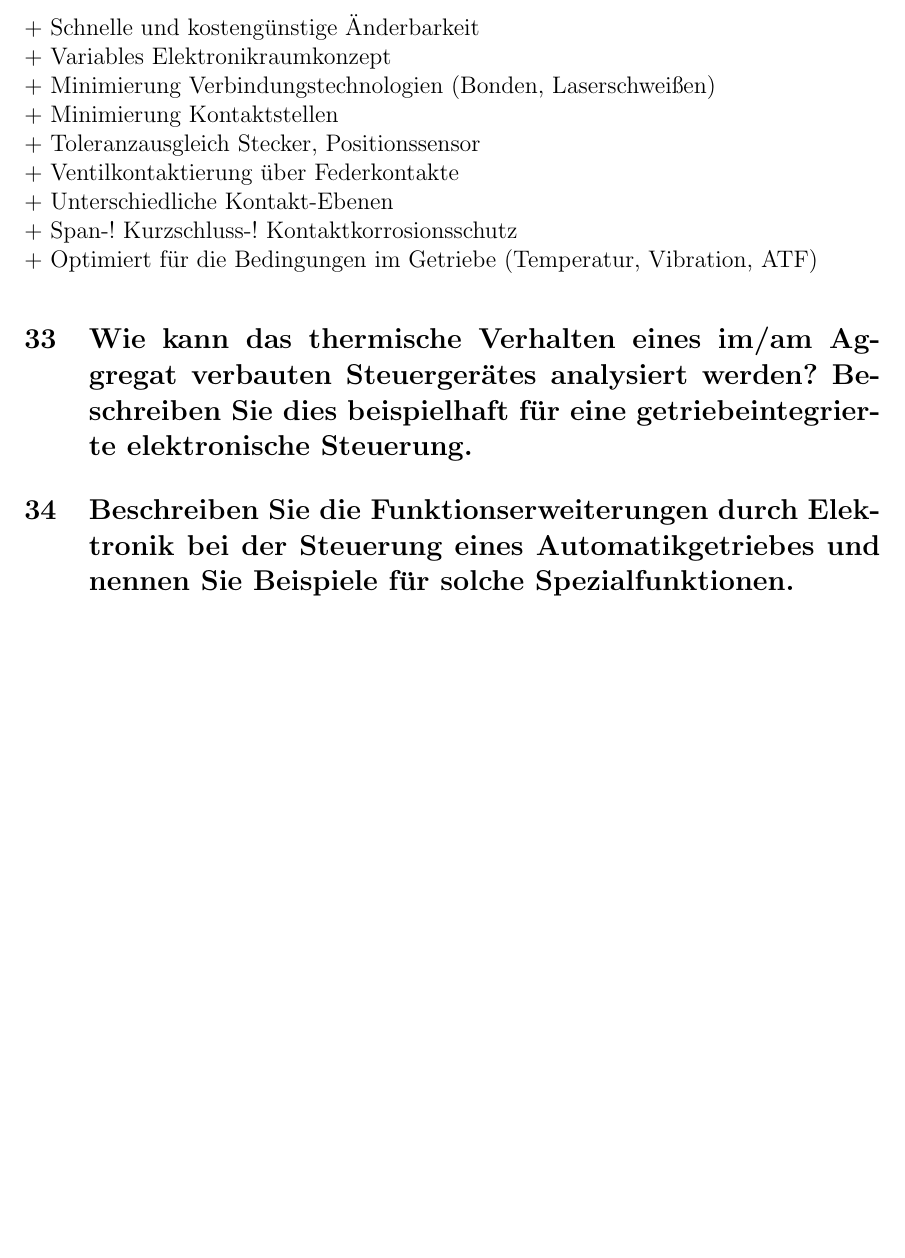
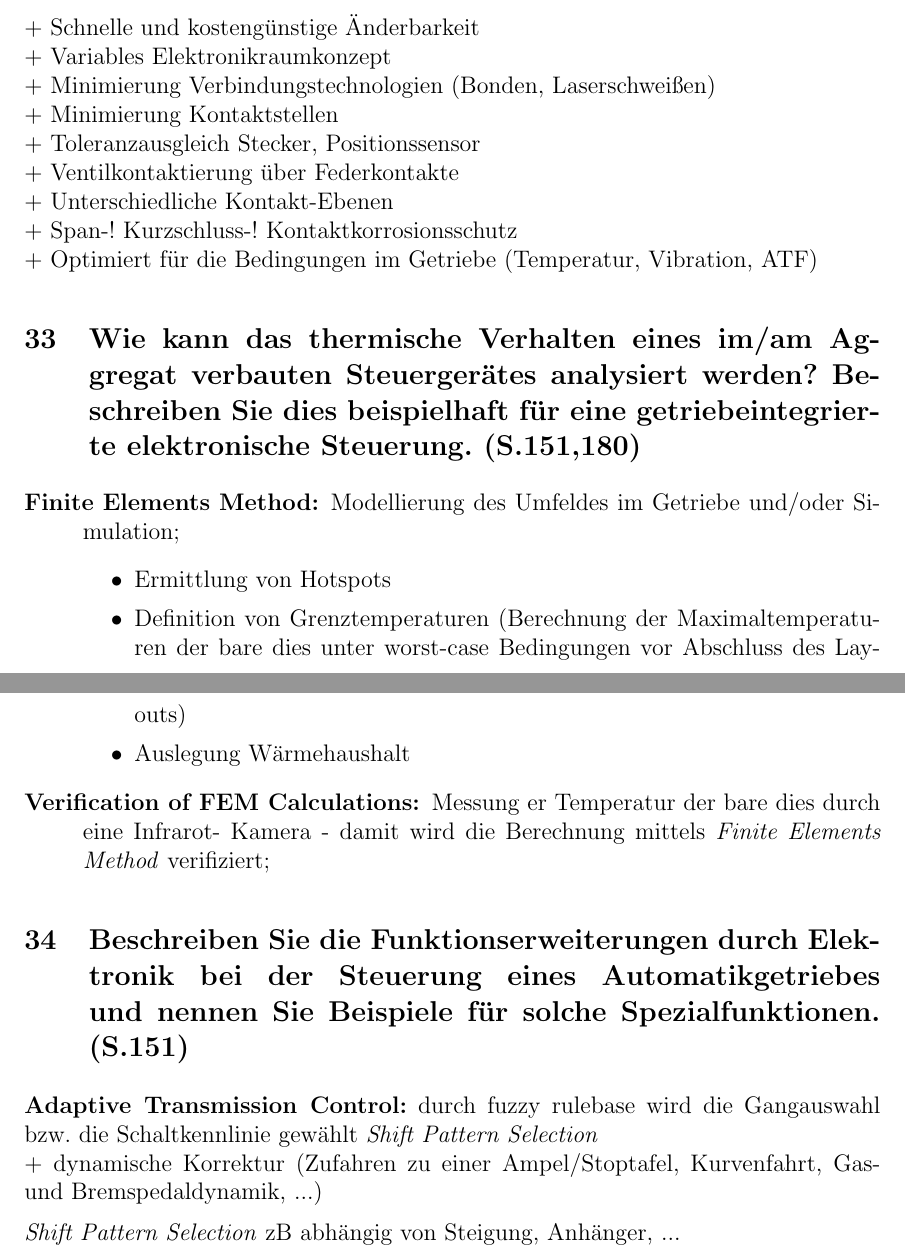
Before and after one commit to JenSte/robotikPO, a LaTeX document (poAusarbeitung.tex, which reads b6.tex): part of page 17 of 17 before the commit and two parts of pages 17 and 18 of 18 after it, the two joined at a grey line, cut so that both start at the same text, the shorter picture padded with empty space. Compiled offline with pdfLaTeX.

Commit message:
finished workout of B6 (check 30-32)

```diff
--- a/b6.tex
+++ b/b6.tex
@@ -48,6 +48,28 @@ FPCB wird auf Aluboden auflaminiert
 + Span-! Kurzschluss-! Kontaktkorrosionsschutz \\
 + Optimiert für die Bedingungen im Getriebe (Temperatur, Vibration, ATF)
 
-\subsection{Wie kann das thermische Verhalten eines im/am Aggregat verbauten Steuerger\"ates analysiert werden? Beschreiben Sie dies beispielhaft f\"ur eine getriebeintegrierte elektronische Steuerung.}
+\subsection{Wie kann das thermische Verhalten eines im/am Aggregat verbauten Steuerger\"ates analysiert werden? Beschreiben Sie dies beispielhaft f\"ur eine getriebeintegrierte elektronische Steuerung. (S.151,180)}
+\begin{description}
+\item[Finite Elements Method:] Modellierung des Umfeldes im Getriebe und/oder Simulation;
+  \begin{itemize}
+  \item Ermittlung von Hotspots
+  \item Definition von Grenztemperaturen (Berechnung der Maximaltemperaturen der bare dies unter
+    worst-case Bedingungen vor Abschluss des Layouts)
+  \item Auslegung Wärmehaushalt
+  \end{itemize}
+\item[Verification of FEM Calculations:] Messung er Temperatur der bare dies durch eine Infrarot-
+  Kamera - damit wird die Berechnung mittels \emph{Finite Elements Method} verifiziert;
+\end{description}
 
-\subsection{Beschreiben Sie die Funktionserweiterungen durch Elektronik bei der Steuerung eines Automatikgetriebes und nennen Sie Beispiele f\"ur solche Spezialfunktionen.}
+\subsection{Beschreiben Sie die Funktionserweiterungen durch Elektronik bei der Steuerung eines Automatikgetriebes und nennen Sie Beispiele f\"ur solche Spezialfunktionen. (S.151)}
+{\bf Adaptive Transmission Control:} durch fuzzy rulebase wird die Gangauswahl bzw. die
+Schaltkennlinie gewählt \emph{Shift Pattern Selection} \\
++ dynamische Korrektur (Zufahren zu einer Ampel/Stoptafel, Kurvenfahrt, Gas- und
+Bremspedaldynamik, ...)
+
+\emph{Shift Pattern Selection} zB abhängig von Steigung, Anhänger, ...
+
+%anstatt Hydraulik $\rightarrow$ Elektronik / frei programmierbare Steuerung: \\
+%+ Sicherheit \\
+%+ Verbrauch \\
+%+ Komfort
```
